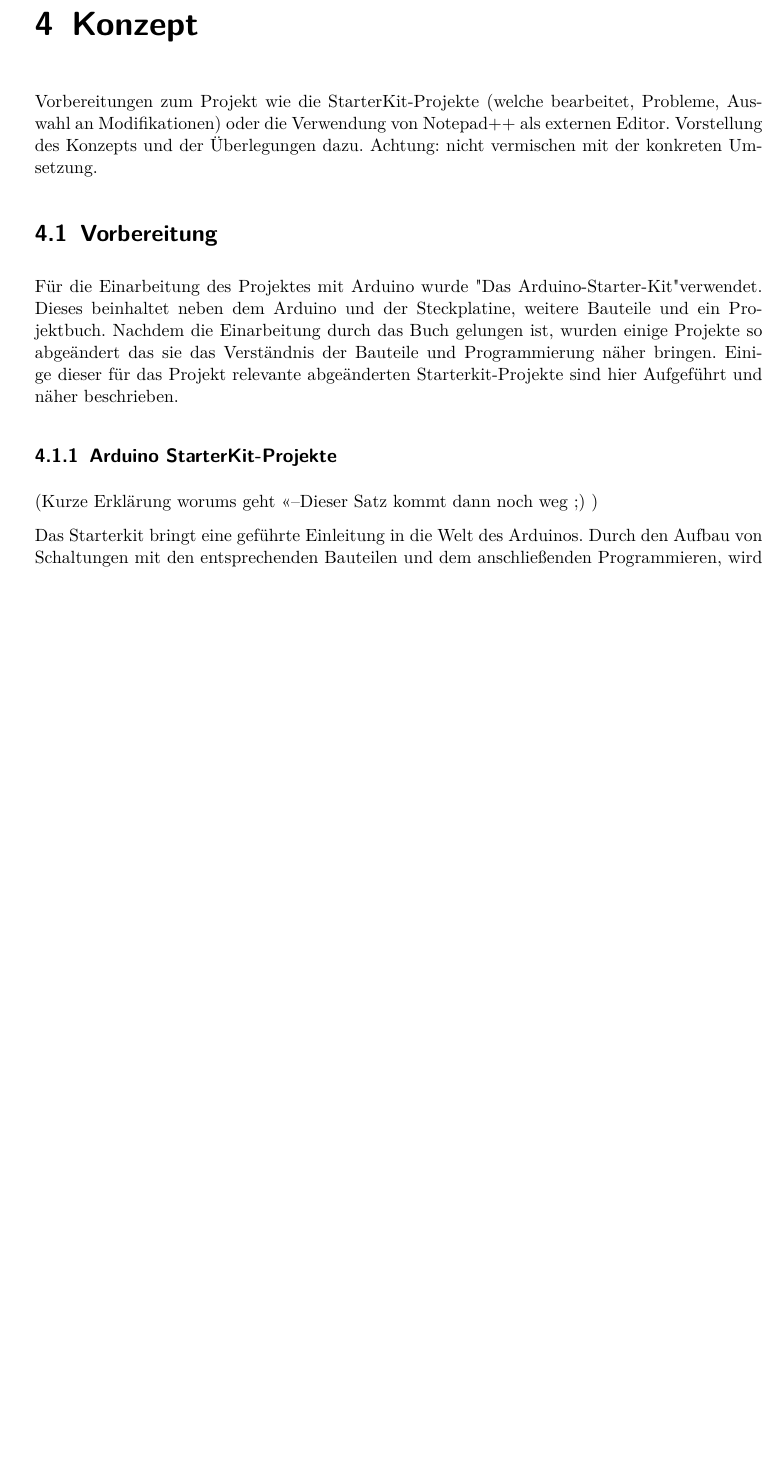
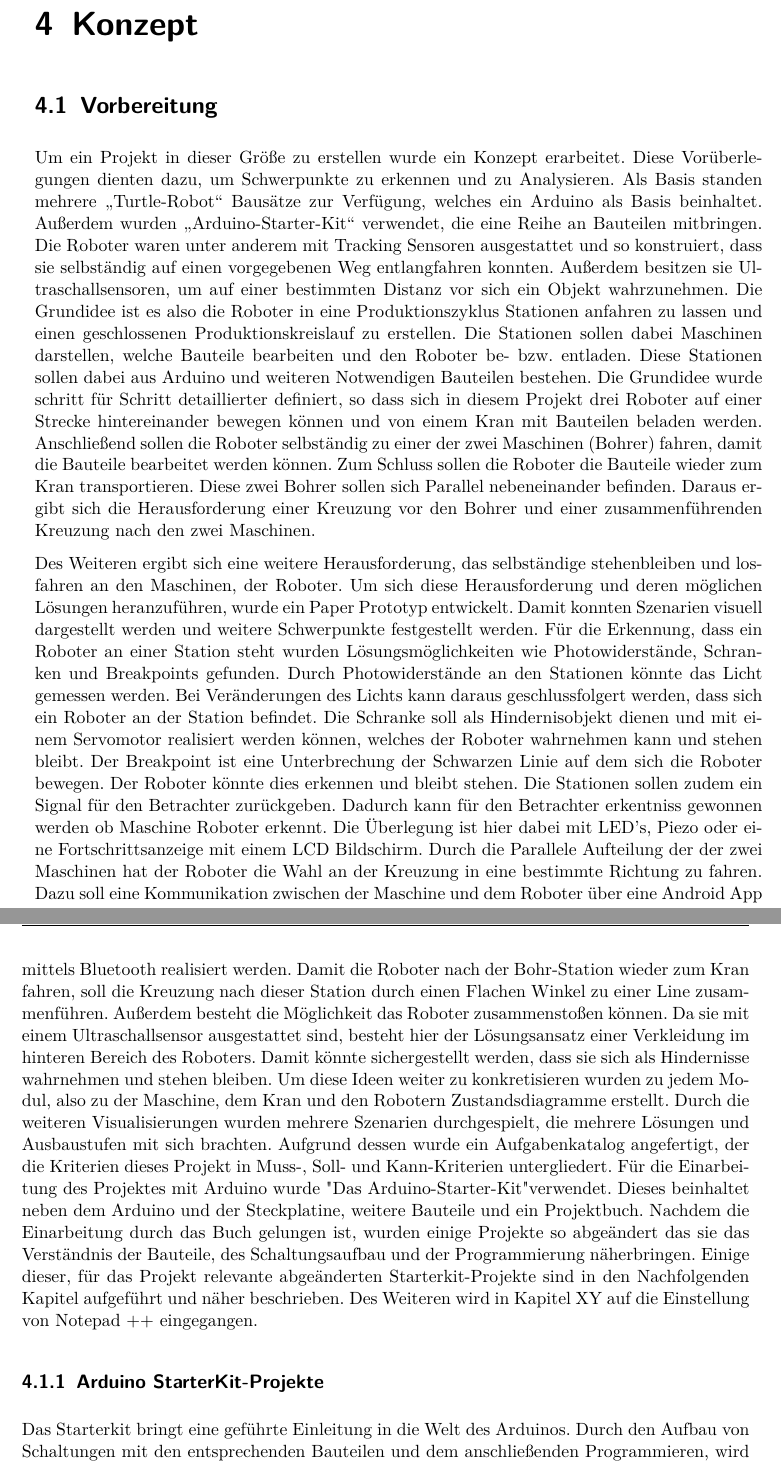
Before and after one commit to Christiandrossel/TI_Ardunino_IndustrieProduktionsstrecke, a LaTeX thesis (Doku/projektdokumentation.tex, which reads Doku/src/chap-konzept.tex): part of page 23 of 43 before the commit and two parts of pages 23 and 24 of 43 after it, the two joined at a grey line, cut so that both start at the same text, the shorter picture padded with empty space. Compiled offline with pdfLaTeX.

Commit message:
Kapitel Konzept bearbeitet

```diff
--- a/Doku/src/chap-konzept.tex
+++ b/Doku/src/chap-konzept.tex
@@ -1,13 +1,26 @@
 \chapter{Konzept}
 
-Vorbereitungen zum Projekt wie die StarterKit-Projekte (welche bearbeitet, Probleme, Auswahl an Modifikationen) oder die Verwendung von Notepad++ als externen Editor. Vorstellung des Konzepts und der Überlegungen dazu. Achtung: nicht vermischen mit der konkreten Umsetzung.
+%Vorbereitungen zum Projekt wie die StarterKit-Projekte (welche bearbeitet, Probleme, Auswahl an Modifikationen) oder die Verwendung von Notepad++ als externen Editor. Vorstellung des Konzepts und der Überlegungen dazu. Achtung: nicht vermischen mit der konkreten Umsetzung.
 
 \section{Vorbereitung}
-Für die Einarbeitung des Projektes mit Arduino wurde "Das Arduino-Starter-Kit" verwendet. Dieses beinhaltet neben dem Arduino und der Steckplatine, weitere Bauteile und ein Projektbuch. Nachdem die Einarbeitung durch das Buch gelungen ist, wurden einige Projekte so abgeändert das sie das Verständnis der Bauteile und Programmierung näher bringen. Einige dieser für das Projekt relevante abgeänderten Starterkit-Projekte sind hier Aufgeführt und näher beschrieben.
+%TODO einiges evtl. einkürzen da es sich mit der Umsetzung schneidet.
+Um ein Projekt in dieser Größe zu erstellen wurde ein Konzept erarbeitet. Diese Vorüberlegungen dienten dazu, um Schwerpunkte zu erkennen und zu Analysieren. Als Basis standen mehrere „Turtle-Robot“ Bausätze zur Verfügung, welches ein Arduino als Basis beinhaltet. Außerdem wurden „Arduino-Starter-Kit“ verwendet, die eine Reihe an Bauteilen mitbringen. Die Roboter waren unter anderem mit Tracking Sensoren ausgestattet und so konstruiert, dass sie selbständig auf einen vorgegebenen Weg entlangfahren konnten. Außerdem besitzen sie Ultraschallsensoren, um auf einer bestimmten Distanz vor sich ein Objekt wahrzunehmen.
+Die Grundidee ist es also die Roboter in eine Produktionszyklus Stationen anfahren zu lassen und einen geschlossenen Produktionskreislauf zu erstellen. Die Stationen sollen dabei Maschinen darstellen, welche Bauteile bearbeiten und den Roboter be- bzw. entladen. Diese Stationen sollen dabei aus Arduino und weiteren Notwendigen Bauteilen bestehen. Die Grundidee wurde schritt für Schritt detaillierter definiert, so dass sich in diesem Projekt drei Roboter auf einer Strecke hintereinander bewegen können und von einem Kran mit Bauteilen beladen werden. Anschließend sollen die Roboter selbständig zu einer der zwei Maschinen (Bohrer) fahren, damit die Bauteile bearbeitet werden können. Zum Schluss sollen die Roboter die Bauteile wieder zum Kran transportieren. Diese zwei Bohrer sollen sich Parallel nebeneinander befinden. Daraus ergibt sich die Herausforderung einer Kreuzung vor den Bohrer und einer zusammenführenden Kreuzung nach den zwei Maschinen.
+%Bild Produktionsstrecke Roboter/ Maschinen
+
+Des Weiteren ergibt sich eine weitere Herausforderung, das selbständige stehenbleiben und losfahren an den Maschinen, der Roboter. Um sich diese Herausforderung und deren möglichen Lösungen heranzuführen, wurde ein Paper Prototyp entwickelt. Damit konnten Szenarien visuell dargestellt werden und weitere Schwerpunkte festgestellt werden. Für die Erkennung, dass ein Roboter an einer Station steht wurden Lösungsmöglichkeiten wie Photowiderstände, Schranken und Breakpoints gefunden. Durch Photowiderstände an den Stationen könnte das Licht gemessen werden. Bei Veränderungen des Lichts kann daraus geschlussfolgert werden, dass sich ein Roboter an der Station befindet. Die Schranke soll als Hindernisobjekt dienen und mit einem Servomotor realisiert werden können, welches der Roboter wahrnehmen kann und stehen bleibt. Der Breakpoint ist eine Unterbrechung der Schwarzen Linie auf dem sich die Roboter bewegen. Der Roboter könnte dies erkennen und bleibt stehen. Die Stationen sollen zudem ein Signal für den Betrachter zurückgeben. Dadurch kann für den Betrachter erkentniss gewonnen werden ob Maschine Roboter erkennt. Die Überlegung ist hier dabei mit LED’s, Piezo oder eine Fortschrittsanzeige mit einem LCD Bildschirm.
+Durch die Parallele Aufteilung der der zwei Maschinen hat der Roboter die Wahl an der Kreuzung in eine bestimmte Richtung zu fahren. Dazu soll eine Kommunikation zwischen der Maschine und dem Roboter über eine Android App mittels Bluetooth realisiert werden. Damit die Roboter nach der Bohr-Station wieder zum Kran fahren, soll die Kreuzung nach dieser Station durch einen Flachen Winkel zu einer Line zusammenführen. Außerdem besteht die Möglichkeit das Roboter zusammenstoßen können. Da sie mit einem Ultraschallsensor ausgestattet sind, besteht hier der Lösungsansatz einer Verkleidung im hinteren Bereich des Roboters. Damit könnte sichergestellt werden, dass sie sich als Hindernisse wahrnehmen und stehen bleiben.
+Um diese Ideen weiter zu konkretisieren wurden zu jedem Modul, also zu der Maschine, dem Kran und den Robotern Zustandsdiagramme erstellt.
+Durch die weiteren Visualisierungen wurden mehrere Szenarien durchgespielt, die mehrere Lösungen und Ausbaustufen mit sich brachten. Aufgrund dessen wurde ein Aufgabenkatalog angefertigt, der die Kriterien dieses Projekt in Muss-, Soll- und Kann-Kriterien untergliedert.
+Für die Einarbeitung des Projektes mit Arduino wurde "Das Arduino-Starter-Kit" verwendet. Dieses beinhaltet neben dem Arduino und der Steckplatine, weitere Bauteile und ein Projektbuch. Nachdem die Einarbeitung durch das Buch gelungen ist, wurden einige Projekte so abgeändert das sie das Verständnis der Bauteile, des Schaltungsaufbau und der Programmierung näherbringen. Einige dieser, für das Projekt relevante abgeänderten Starterkit-Projekte sind in den Nachfolgenden Kapitel aufgeführt und näher beschrieben. Des Weiteren wird in Kapitel XY auf die Einstellung von Notepad ++ eingegangen.
+
+
+
+%Für die Einarbeitung des Projektes mit Arduino wurde "Das Arduino-Starter-Kit" verwendet. Dieses beinhaltet neben dem Arduino und der Steckplatine, weitere Bauteile und ein Projektbuch. Nachdem die Einarbeitung durch das Buch gelungen ist, wurden einige Projekte so abgeändert das sie das Verständnis der Bauteile und Programmierung näher bringen. Einige dieser für das Projekt relevante abgeänderten Starterkit-Projekte sind hier Aufgeführt und näher beschrieben.
 
 
 \subsection{Arduino StarterKit-Projekte}
-(Kurze Erklärung worums geht <<--Dieser Satz kommt dann noch weg ;) )
+%(Kurze Erklärung worums geht <<--Dieser Satz kommt dann noch weg ;) )
 
 Das Starterkit bringt eine geführte Einleitung in die Welt des Arduinos. Durch den Aufbau von Schaltungen mit den entsprechenden Bauteilen und dem anschließenden Programmieren, wird das Verständnis übermittelt.
 Hier sind einige abgeänderte Starterkit-Projekte näher Erläutert, die Bauteile oder Programmiercode beinhalten, welches für die Umsetzung des  Projektes beigetragen haben. Dazu wird als erstes auf die Vorbetrachtung eingegangen. Als nächstes auf den Aufbau und anschließend auf die Umsetzung des einzelnen Starterkit-Projekt.
```
